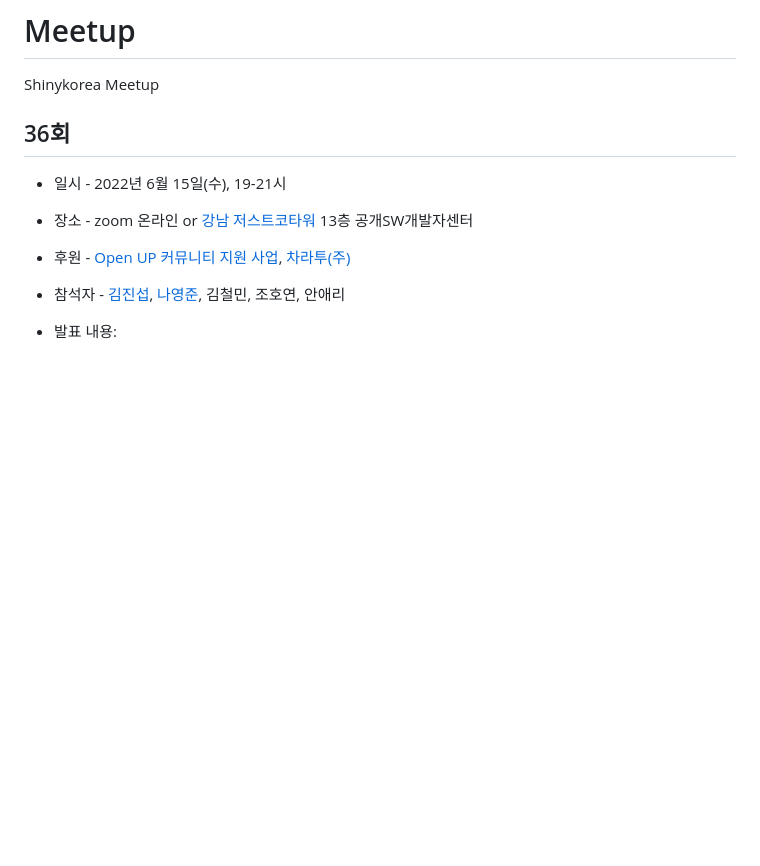
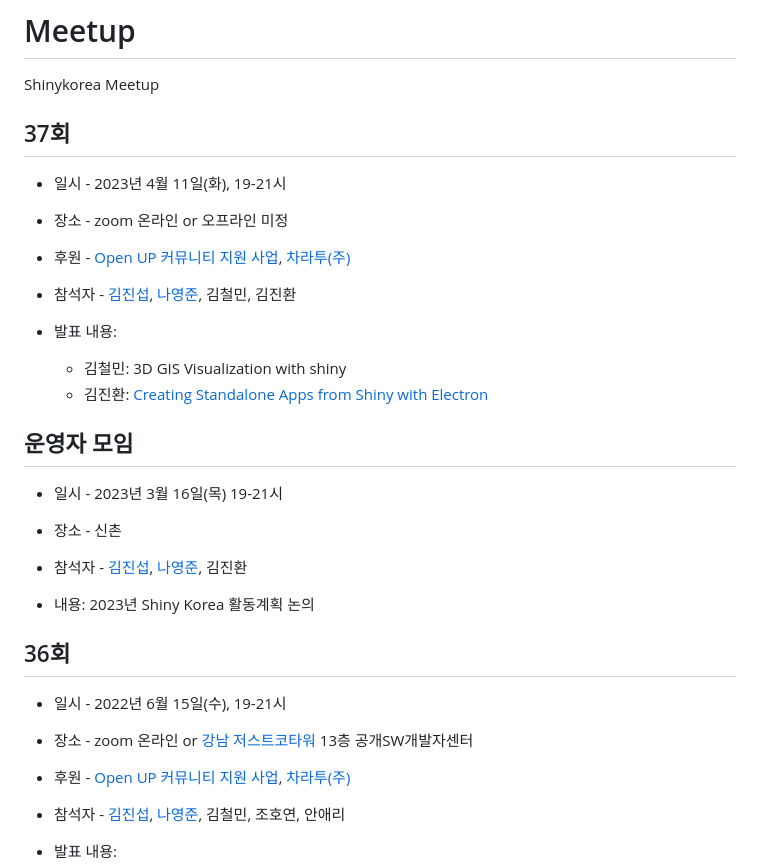
Before and after one commit to shinykorea/Meetup, a Markdown page: README.md, the part around the change. Rendered like a GitHub page; blank space fills up the shorter version.

```diff
--- a/README.md
+++ b/README.md
@@ -1,6 +1,28 @@
 # Meetup
 Shinykorea Meetup
 
+## 37회
+* 일시 - 2023년 4월 11일(화), 19-21시
+
+* 장소 - zoom 온라인 or 오프라인 미정
+
+* 후원 - [Open UP 커뮤니티 지원 사업](https://www.oss.kr/community_support_cm/show/2de472f0-6a84-4d5c-90f1-142231938d17?page=2), [차라투(주)](https://www.zarathu.com/)
+
+* 참석자 - [김진섭](https://github.com/jinseob2kim),  [나영준](https://github.com/YoungjunNa), 김철민, 김진환
+
+* 발표 내용:
+     + 김철민: 3D GIS Visualization with shiny
+     + 김진환: [Creating Standalone Apps from Shiny with Electron](https://www-r--bloggers-com.cdn.ampproject.org/c/s/www.r-bloggers.com/2023/03/creating-standalone-apps-from-shiny-with-electron-2023-macos-m1/amp/)
+
+
+## 운영자 모임
+* 일시 - 2023년 3월 16일(목) 19-21시
+
+* 장소 - 신촌
+
+* 참석자 - [김진섭](https://github.com/jinseob2kim),  [나영준](https://github.com/YoungjunNa), 김진환
+
+* 내용: 2023년 Shiny Korea 활동계획 논의
 
 ## 36회
 * 일시 - 2022년 6월 15일(수), 19-21시
```
